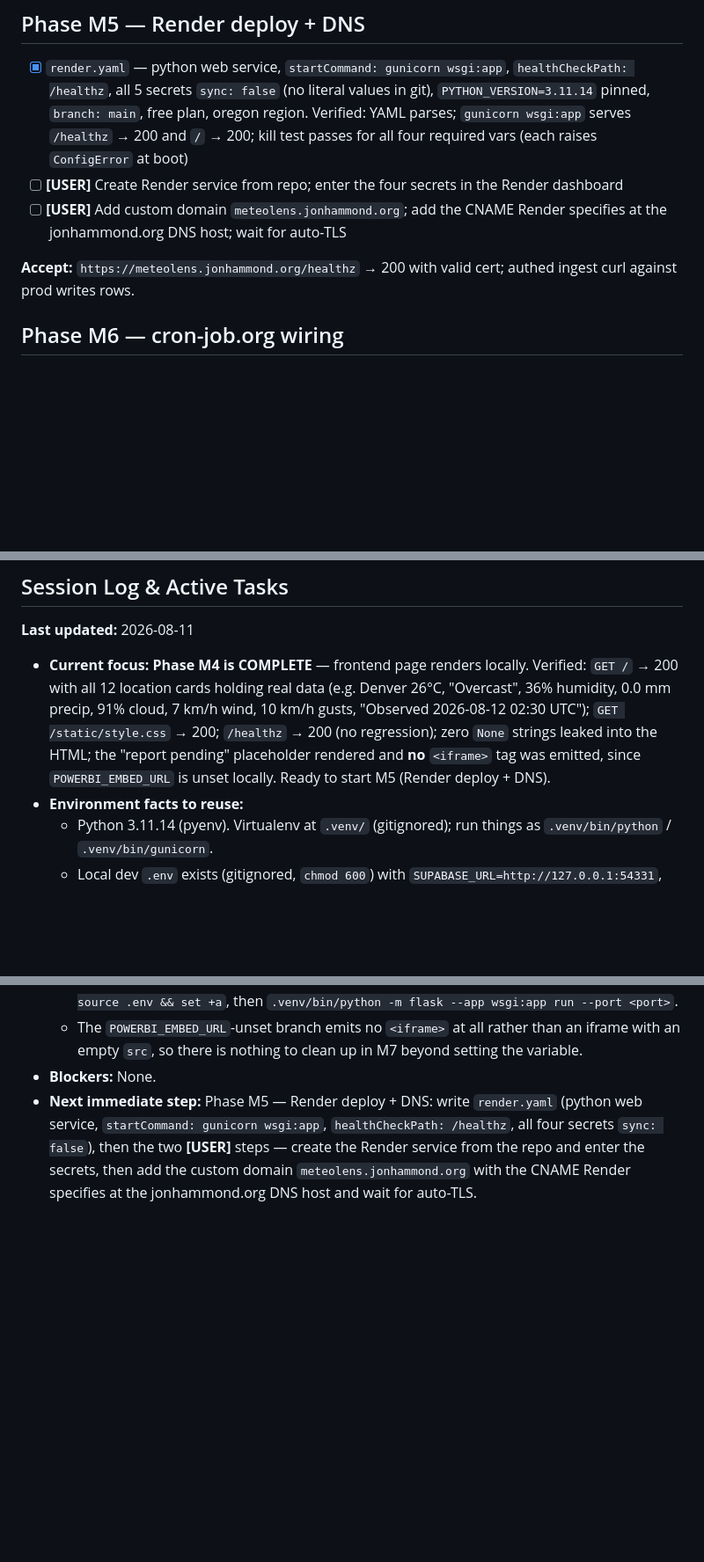
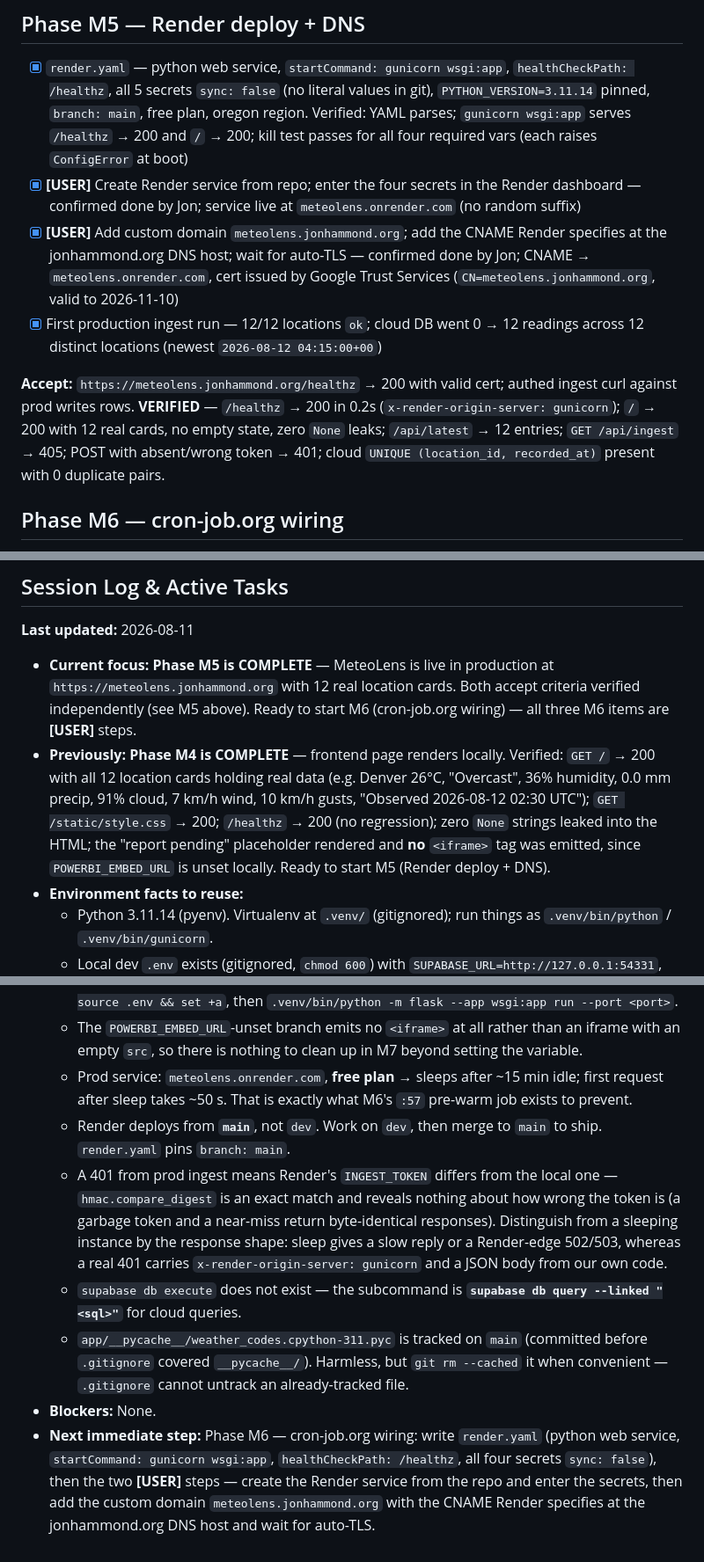
Before and after one commit to jonhammond/meteolens, a Markdown page: todo.md, 3 parts joined by grey strips. Shown at 88% size. Rendered like a GitHub page; blank space fills up the shorter version.

Commit message:
todo updated

```diff
--- a/todo.md
+++ b/todo.md
@@ -54,10 +54,11 @@ Granular task list derived from [PLAN.md](PLAN.md). Each phase maps 1:1 to a PLA
 ## Phase M5 — Render deploy + DNS
 
 - [x] `render.yaml` — python web service, `startCommand: gunicorn wsgi:app`, `healthCheckPath: /healthz`, all 5 secrets `sync: false` (no literal values in git), `PYTHON_VERSION=3.11.14` pinned, `branch: main`, free plan, oregon region. Verified: YAML parses; `gunicorn wsgi:app` serves `/healthz` → 200 and `/` → 200; kill test passes for all four required vars (each raises `ConfigError` at boot)
-- [ ] **[USER]** Create Render service from repo; enter the four secrets in the Render dashboard
-- [ ] **[USER]** Add custom domain `meteolens.jonhammond.org`; add the CNAME Render specifies at the jonhammond.org DNS host; wait for auto-TLS
+- [x] **[USER]** Create Render service from repo; enter the four secrets in the Render dashboard — confirmed done by Jon; service live at `meteolens.onrender.com` (no random suffix)
+- [x] **[USER]** Add custom domain `meteolens.jonhammond.org`; add the CNAME Render specifies at the jonhammond.org DNS host; wait for auto-TLS — confirmed done by Jon; CNAME → `meteolens.onrender.com`, cert issued by Google Trust Services (`CN=meteolens.jonhammond.org`, valid to 2026-11-10)
+- [x] First production ingest run — 12/12 locations `ok`; cloud DB went 0 → 12 readings across 12 distinct locations (newest `2026-08-12 04:15:00+00`)
 
-**Accept:** `https://meteolens.jonhammond.org/healthz` → 200 with valid cert; authed ingest curl against prod writes rows.
+**Accept:** `https://meteolens.jonhammond.org/healthz` → 200 with valid cert; authed ingest curl against prod writes rows. **VERIFIED** — `/healthz` → 200 in 0.2s (`x-render-origin-server: gunicorn`); `/` → 200 with 12 real cards, no empty state, zero `None` leaks; `/api/latest` → 12 entries; `GET /api/ingest` → 405; POST with absent/wrong token → 401; cloud `UNIQUE (location_id, recorded_at)` present with 0 duplicate pairs.
 
 ## Phase M6 — cron-job.org wiring
 
@@ -94,7 +95,8 @@ Granular task list derived from [PLAN.md](PLAN.md). Each phase maps 1:1 to a PLA
 
 **Last updated:** 2026-08-11
 
-- **Current focus:** **Phase M4 is COMPLETE** — frontend page renders locally. Verified: `GET /` → 200 with all 12 location cards holding real data (e.g. Denver 26°C, "Overcast", 36% humidity, 0.0 mm precip, 91% cloud, 7 km/h wind, 10 km/h gusts, "Observed 2026-08-12 02:30 UTC"); `GET /static/style.css` → 200; `/healthz` → 200 (no regression); zero `None` strings leaked into the HTML; the "report pending" placeholder rendered and **no** `<iframe>` tag was emitted, since `POWERBI_EMBED_URL` is unset locally. Ready to start M5 (Render deploy + DNS).
+- **Current focus:** **Phase M5 is COMPLETE** — MeteoLens is live in production at `https://meteolens.jonhammond.org` with 12 real location cards. Both accept criteria verified independently (see M5 above). Ready to start M6 (cron-job.org wiring) — all three M6 items are **[USER]** steps.
+- **Previously:** **Phase M4 is COMPLETE** — frontend page renders locally. Verified: `GET /` → 200 with all 12 location cards holding real data (e.g. Denver 26°C, "Overcast", 36% humidity, 0.0 mm precip, 91% cloud, 7 km/h wind, 10 km/h gusts, "Observed 2026-08-12 02:30 UTC"); `GET /static/style.css` → 200; `/healthz` → 200 (no regression); zero `None` strings leaked into the HTML; the "report pending" placeholder rendered and **no** `<iframe>` tag was emitted, since `POWERBI_EMBED_URL` is unset locally. Ready to start M5 (Render deploy + DNS).
 - **Environment facts to reuse:**
   - Python 3.11.14 (pyenv). Virtualenv at `.venv/` (gitignored); run things as `.venv/bin/python` / `.venv/bin/gunicorn`.
   - Local dev `.env` exists (gitignored, `chmod 600`) with `SUPABASE_URL=http://127.0.0.1:54331`, the local `SECRET_KEY` from `supabase status`, a generated `INGEST_TOKEN`, and a placeholder `POWERBI_PUSH_URL` (`https://placeholder.invalid/pending-m7`) — swap in the real push URL during M7.
@@ -111,5 +113,10 @@ Granular task list derived from [PLAN.md](PLAN.md). Each phase maps 1:1 to a PLA
   - `supabase db push` may print a non-fatal `pg-delta` catalog-caching error *after* migrations apply; verify with `supabase migration list`, not the exit message.
   - No `python-dotenv` in `requirements.txt` by design — the app reads the real process environment (Render injects it). For local runs, load the file into the shell first: `set -a && source .env && set +a`, then `.venv/bin/python -m flask --app wsgi:app run --port <port>`.
   - The `POWERBI_EMBED_URL`-unset branch emits no `<iframe>` at all rather than an iframe with an empty `src`, so there is nothing to clean up in M7 beyond setting the variable.
+  - Prod service: `meteolens.onrender.com`, **free plan** → sleeps after ~15 min idle; first request after sleep takes ~50 s. That is exactly what M6's `:57` pre-warm job exists to prevent.
+  - Render deploys from **`main`**, not `dev`. Work on `dev`, then merge to `main` to ship. `render.yaml` pins `branch: main`.
+  - A 401 from prod ingest means Render's `INGEST_TOKEN` differs from the local one — `hmac.compare_digest` is an exact match and reveals nothing about how wrong the token is (a garbage token and a near-miss return byte-identical responses). Distinguish from a sleeping instance by the response shape: sleep gives a slow reply or a Render-edge 502/503, whereas a real 401 carries `x-render-origin-server: gunicorn` and a JSON body from our own code.
+  - `supabase db execute` does not exist — the subcommand is **`supabase db query --linked "<sql>"`** for cloud queries.
+  - `app/__pycache__/weather_codes.cpython-311.pyc` is tracked on `main` (committed before `.gitignore` covered `__pycache__/`). Harmless, but `git rm --cached` it when convenient — `.gitignore` cannot untrack an already-tracked file.
 - **Blockers:** None.
-- **Next immediate step:** Phase M5 — Render deploy + DNS: write `render.yaml` (python web service, `startCommand: gunicorn wsgi:app`, `healthCheckPath: /healthz`, all four secrets `sync: false`), then the two **[USER]** steps — create the Render service from the repo and enter the secrets, then add the custom domain `meteolens.jonhammond.org` with the CNAME Render specifies at the jonhammond.org DNS host and wait for auto-TLS.
+- **Next immediate step:** Phase M6 — cron-job.org wiring: write `render.yaml` (python web service, `startCommand: gunicorn wsgi:app`, `healthCheckPath: /healthz`, all four secrets `sync: false`), then the two **[USER]** steps — create the Render service from the repo and enter the secrets, then add the custom domain `meteolens.jonhammond.org` with the CNAME Render specifies at the jonhammond.org DNS host and wait for auto-TLS.
```
